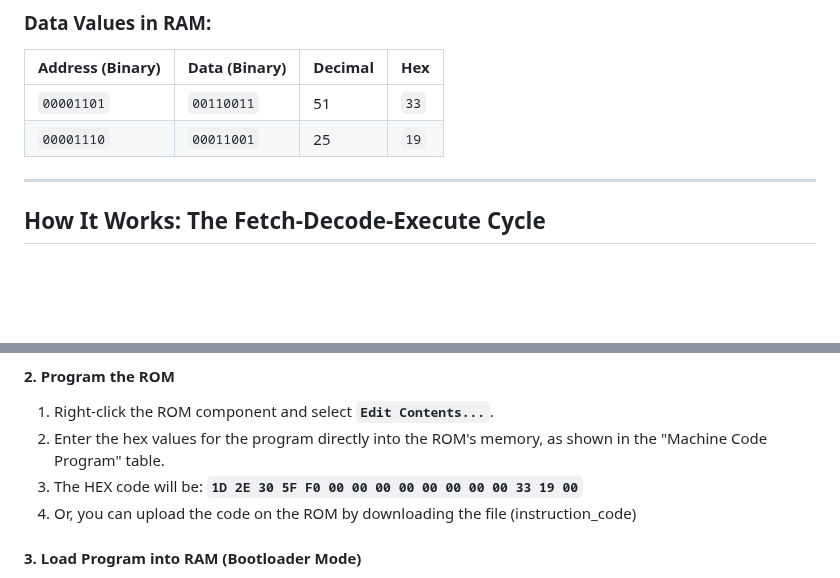
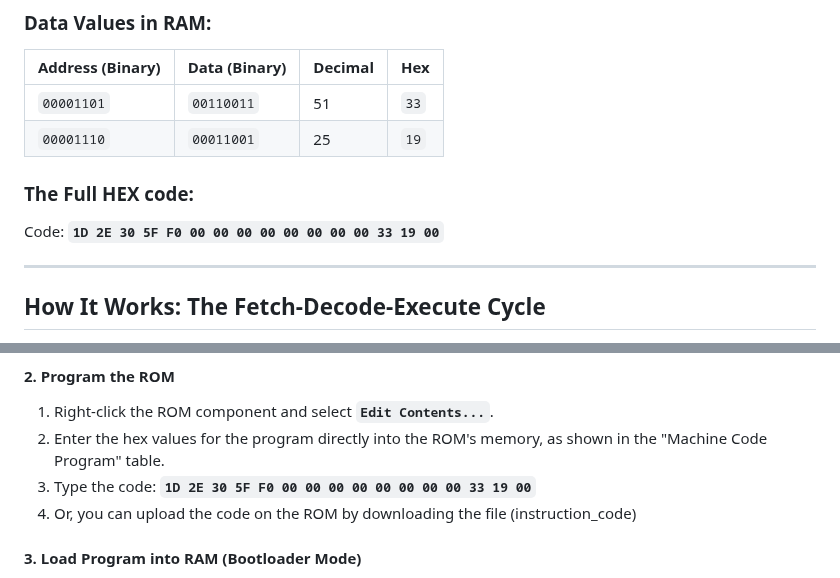
Before and after one commit to aukhalid/SAP-1-CPU-Logisim, a Markdown page: README.md, 2 parts joined by grey strips. GitHub-like rendering; blank space fills up the shorter version.

```diff
--- a/README.md
+++ b/README.md
@@ -152,6 +152,9 @@ This program loads two 8-bit values (let's say 51 and 25), adds them, and stores
 | `00001101`       | `00110011`    | 51      | `33`
 | `00001110`       | `00011001`    | 25      | `19`
 
+### The Full HEX code:
+Code: **`1D 2E 30 5F F0 00 00 00 00 00 00 00 00 33 19 00`**
+
 ---
 
 ## How It Works: The Fetch-Decode-Execute Cycle
@@ -194,7 +197,7 @@ Follow these steps to load your ROM-based program and run the automated simulati
 
 1.  Right-click the ROM component and select **`Edit Contents...`**.
 2.  Enter the hex values for the program directly into the ROM's memory, as shown in the "Machine Code Program" table.
-3.  The HEX code will be: **`1D 2E 30 5F F0 00 00 00 00 00 00 00 00 33 19 00`**
+3.  Type the code: **`1D 2E 30 5F F0 00 00 00 00 00 00 00 00 33 19 00`**
 4.  Or, you can upload the code on the ROM by downloading the file (instruction_code)
 
 #### 3. Load Program into RAM (Bootloader Mode)
```
